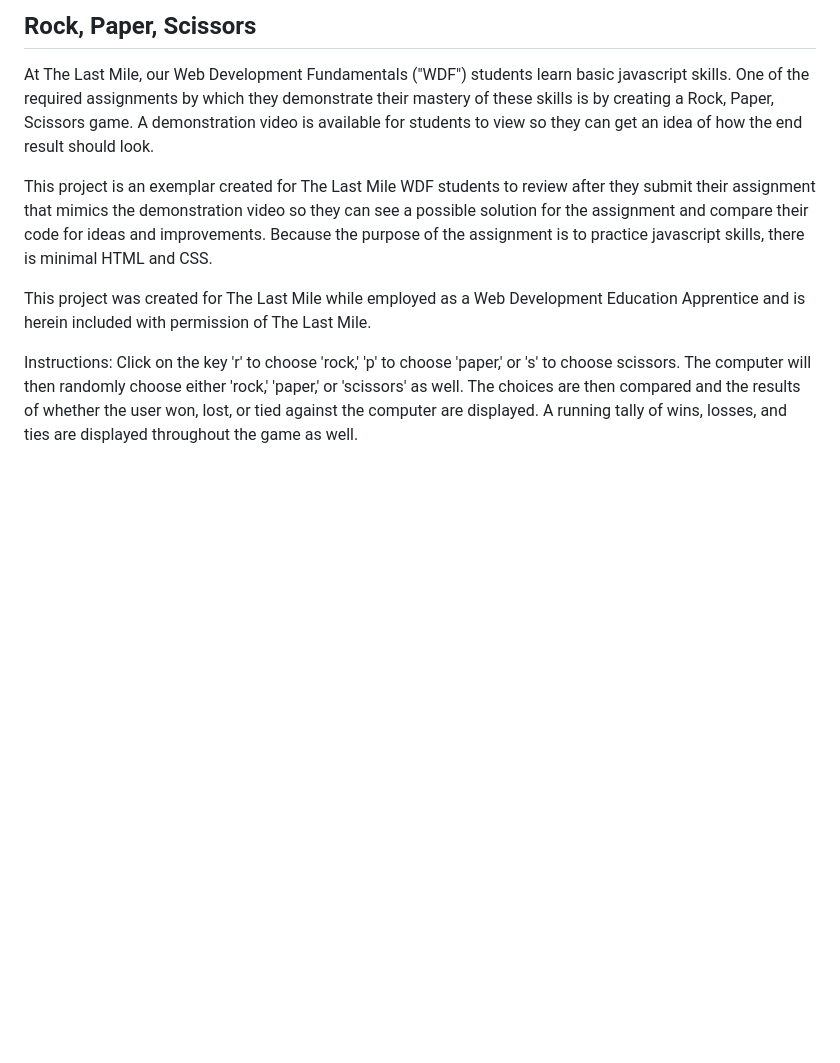
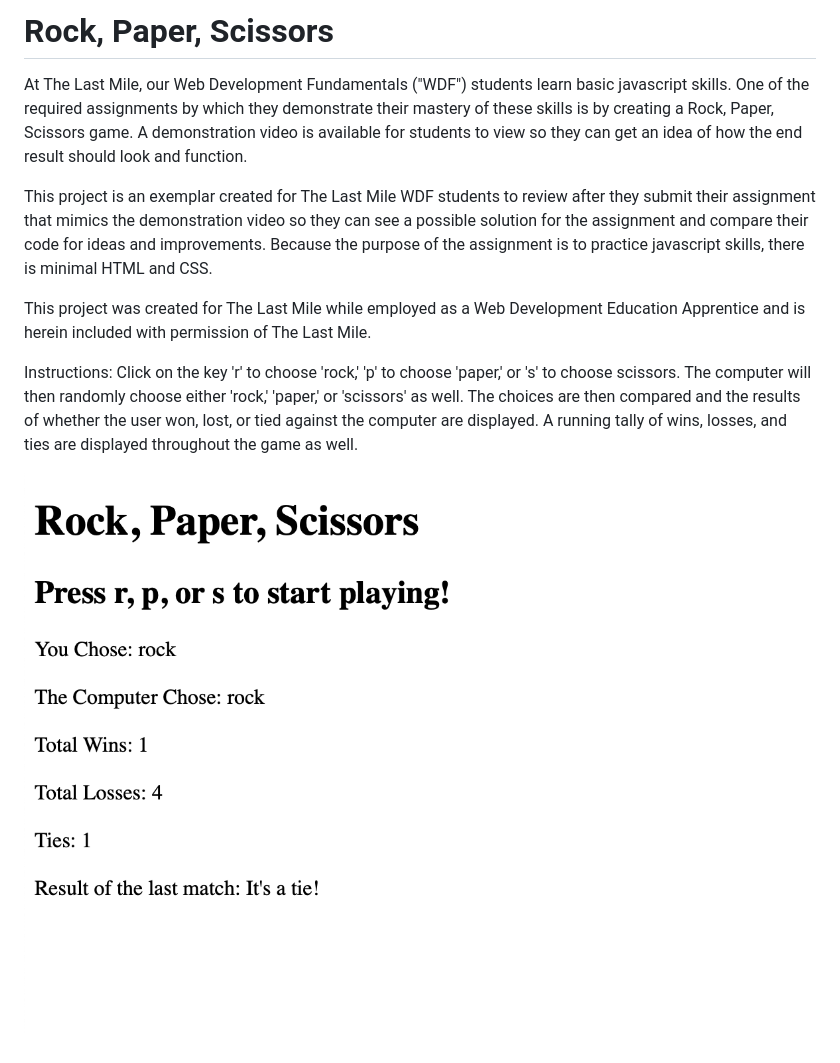
Before and after one commit to surekhaw/rockPaperScissors, a Markdown page: README.md, the part around the change. Rendered like a GitHub page; pictures changed too: images/rockPaperScissorsSample.png (added); blank space fills up the shorter version.

Commit message:
add screenshot to README.md

```diff
--- a/README.md
+++ b/README.md
@@ -1,6 +1,6 @@
-## Rock, Paper, Scissors
+# Rock, Paper, Scissors
 
-At The Last Mile, our Web Development Fundamentals ("WDF") students learn basic javascript skills.  One of the required assignments by which they demonstrate their mastery of these skills is by creating a Rock, Paper, Scissors game.  A demonstration video is available for students to view so they can get an idea of how the end result should look.
+At The Last Mile, our Web Development Fundamentals ("WDF") students learn basic javascript skills.  One of the required assignments by which they demonstrate their mastery of these skills is by creating a Rock, Paper, Scissors game.  A demonstration video is available for students to view so they can get an idea of how the end result should look and function.
 
 This project is an exemplar created for The Last Mile WDF students to review after they submit their assignment that mimics the demonstration video so they can see a possible solution for the assignment and compare their code for ideas and improvements.  Because the purpose of the assignment is to practice javascript skills, there is minimal HTML and CSS.
 
@@ -8,3 +8,6 @@ This project was created for The Last Mile while employed as a Web Development E
 
 Instructions:
 Click on the key 'r' to choose 'rock,' 'p' to choose 'paper,' or 's' to choose scissors.  The computer will then randomly choose either 'rock,' 'paper,' or 'scissors' as well.  The choices are then compared and the results of whether the user won, lost, or tied against the computer are displayed.  A running tally of wins, losses, and ties are displayed throughout the game as well.
+
+
+![Screenshot](images/rockPaperScissorsSample.png?raw=true "rockPaperScissorsSample")
```
Also changed, not shown: 1 other file.
